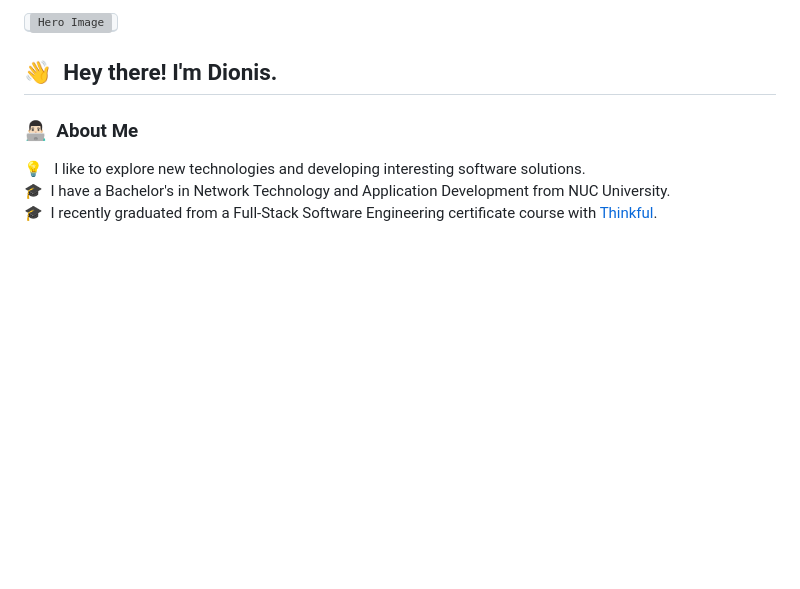
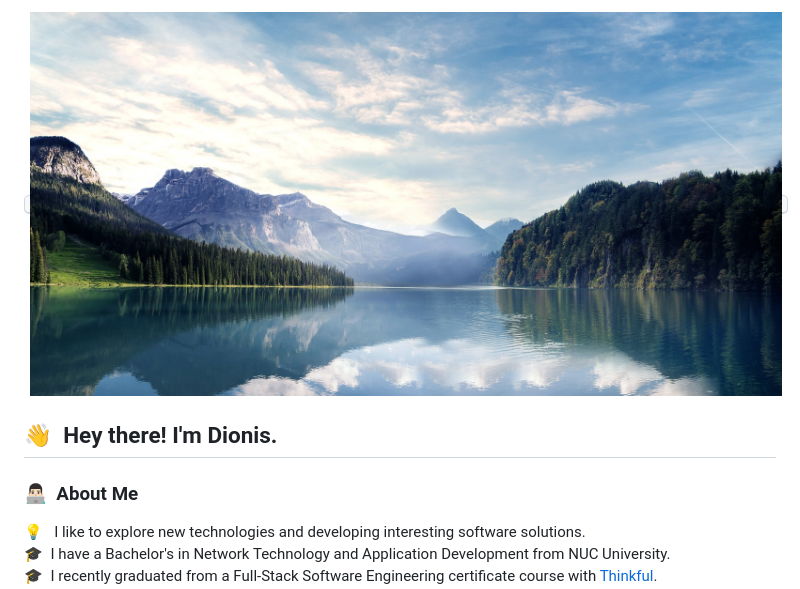
Before and after one commit to dionisggr/dionisggr, a Markdown page: README.md, the part around the change. Rendered like a GitHub page; pictures changed too: hero-image.jpg (added); blank space fills up the shorter version; grey boxes are pictures that could not be loaded.

```diff
--- a/README.md
+++ b/README.md
@@ -1,5 +1,5 @@
 <kbd>
-  <img src="edited-hero-image.PNG" alt="Hero Image" style="border-radius: 5px" width="1000" />
+  <img src="hero-image.jpg" alt="Hero Image" style="border-radius: 5px" width="1000" height="300" />
 </kbd>
 
 ## 👋 &nbsp;Hey there! I'm Dionis.
```
Also changed, not shown: 1 other file.
